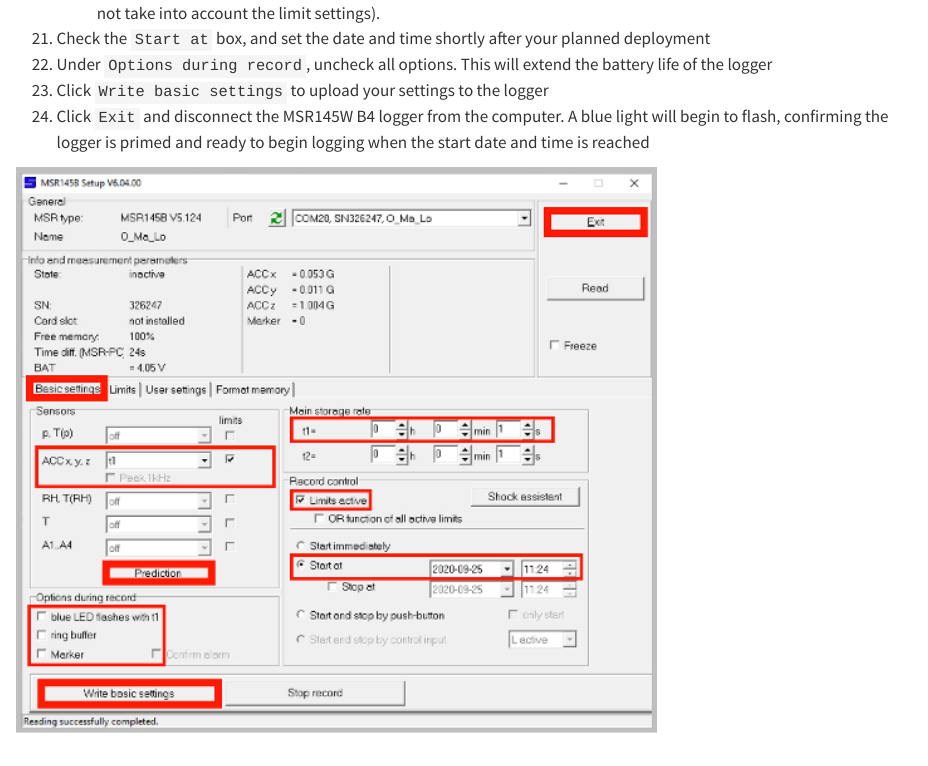
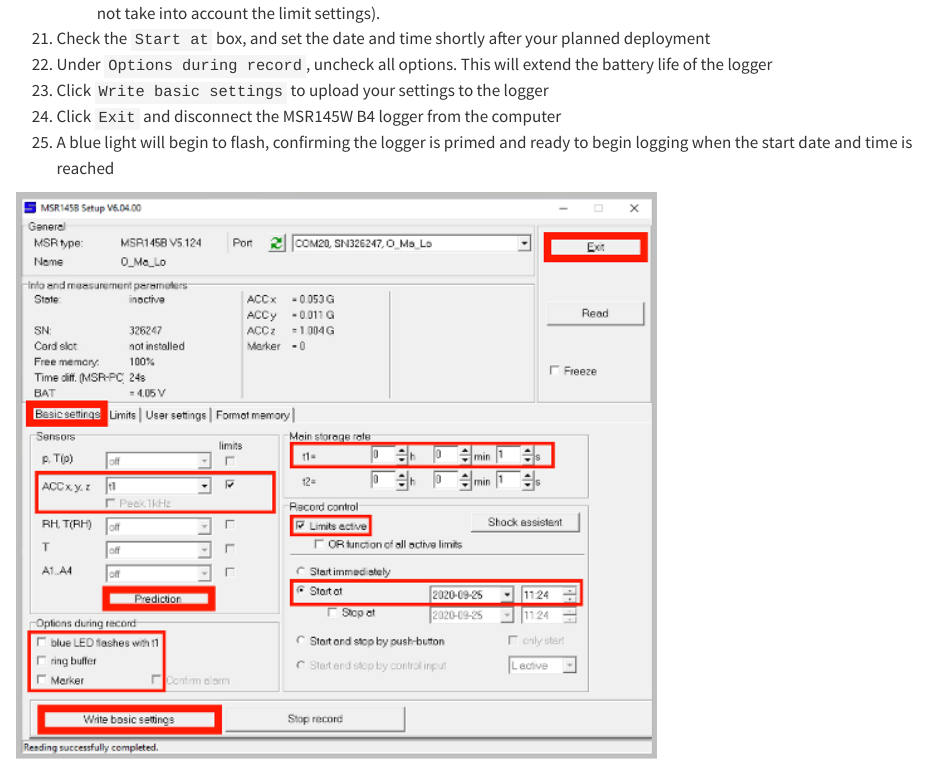
Before and after one commit to cailadd90/MiniBuoyHandbook, a Quarto document (chapters/configuration.qmd): the page in a window 1100 px wide, from 3240 px down. Rendered offline with R 4.5, knitr and Pandoc in place of Quarto, with nearby package versions.

Commit message:
Moved logger flashes blue into a new line

```diff
--- a/chapters/configuration.qmd
+++ b/chapters/configuration.qmd
@@ -42,7 +42,8 @@
 21. Check the `Start at` box, and set the date and time shortly after your planned deployment
 22. Under `Options during record`, uncheck all options. This will extend the battery life of the logger
 23. Click `Write basic settings` to upload your settings to the logger
-24. Click `Exit` and disconnect the MSR145W B4 logger from the computer. A blue light will begin to flash, confirming the logger is primed and ready to begin logging when the start date and time is reached
+24. Click `Exit` and disconnect the MSR145W B4 logger from the computer
+25. A blue light will begin to flash, confirming the logger is primed and ready to begin logging when the start date and time is reached
 
 ![](figs/MSRStep5.png){fig-align='centre' width=70%}
 
```
